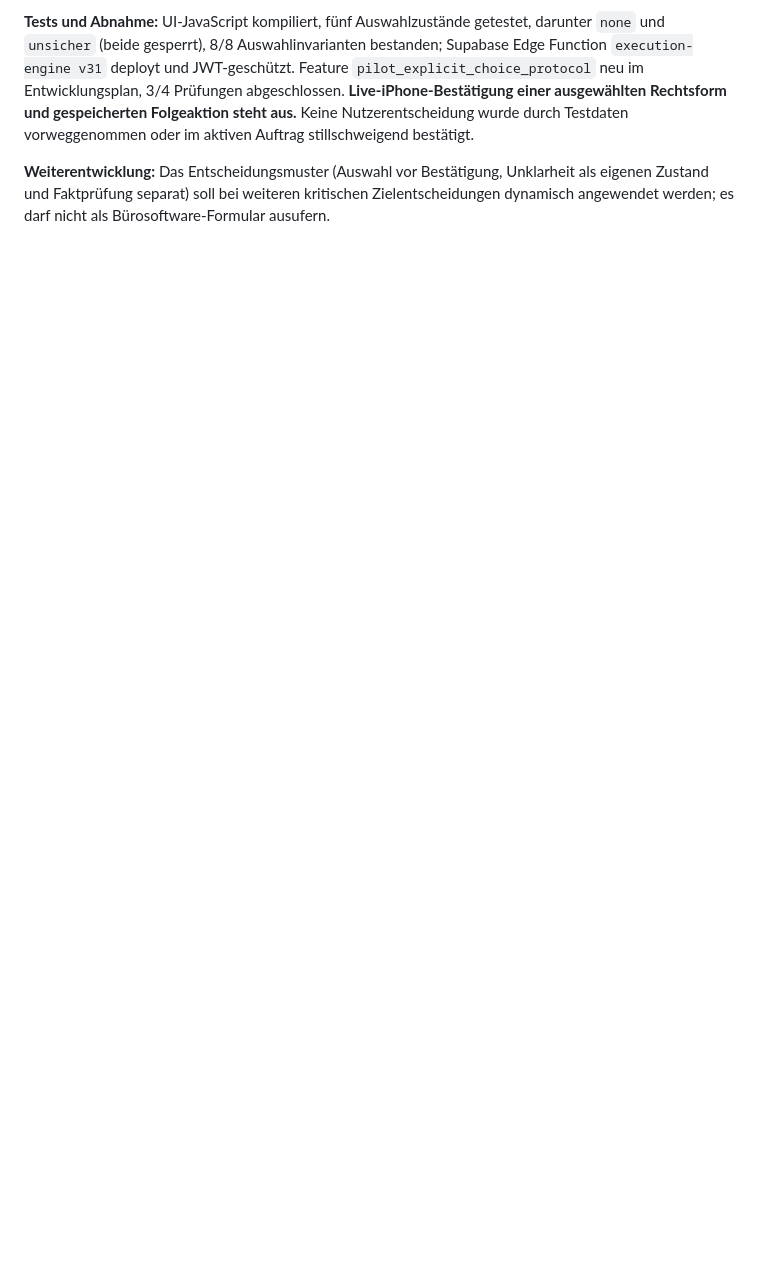
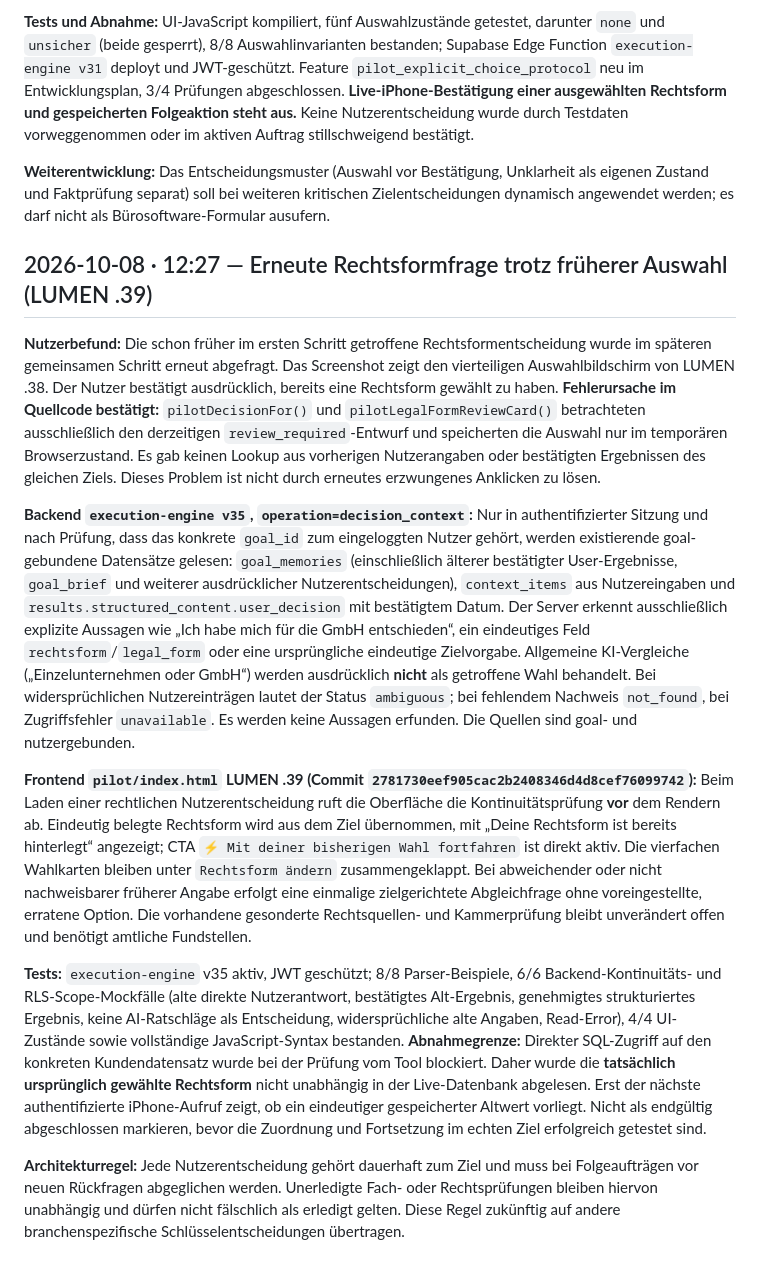
Before and after one commit to neXaro-Solutions/nexaro-solutions-website, a Markdown page: pilot/AUTONOMY_EXECUTION.md, the part around the change. GitHub-like rendering; blank space fills up the shorter version.

Commit message:
docs(pilot): explain goal-specific legal form memory recall and pending iPhone acceptance

```diff
--- a/pilot/AUTONOMY_EXECUTION.md
+++ b/pilot/AUTONOMY_EXECUTION.md
@@ -292,3 +292,16 @@ Der rein optische Flugtest verfügt im Admin-Modus jetzt über eine **temporär
 **Tests und Abnahme:** UI-JavaScript kompiliert, fünf Auswahlzustände getestet, darunter `none` und `unsicher` (beide gesperrt), 8/8 Auswahlinvarianten bestanden; Supabase Edge Function `execution-engine v31` deployt und JWT-geschützt. Feature `pilot_explicit_choice_protocol` neu im Entwicklungsplan, 3/4 Prüfungen abgeschlossen. **Live-iPhone-Bestätigung einer ausgewählten Rechtsform und gespeicherten Folgeaktion steht aus.** Keine Nutzerentscheidung wurde durch Testdaten vorweggenommen oder im aktiven Auftrag stillschweigend bestätigt.
 
 **Weiterentwicklung:** Das Entscheidungsmuster (Auswahl vor Bestätigung, Unklarheit als eigenen Zustand und Faktprüfung separat) soll bei weiteren kritischen Zielentscheidungen dynamisch angewendet werden; es darf nicht als Bürosoftware-Formular ausufern.
+
+
+## 2026-10-08 · 12:27 — Erneute Rechtsformfrage trotz früherer Auswahl (LUMEN .39)
+
+**Nutzerbefund:** Die schon früher im ersten Schritt getroffene Rechtsformentscheidung wurde im späteren gemeinsamen Schritt erneut abgefragt. Das Screenshot zeigt den vierteiligen Auswahlbildschirm von LUMEN .38. Der Nutzer bestätigt ausdrücklich, bereits eine Rechtsform gewählt zu haben. **Fehlerursache im Quellcode bestätigt:** `pilotDecisionFor()` und `pilotLegalFormReviewCard()` betrachteten ausschließlich den derzeitigen `review_required`-Entwurf und speicherten die Auswahl nur im temporären Browserzustand. Es gab keinen Lookup aus vorherigen Nutzerangaben oder bestätigten Ergebnissen des gleichen Ziels. Dieses Problem ist nicht durch erneutes erzwungenes Anklicken zu lösen.
+
+**Backend `execution-engine v35`, `operation=decision_context`:** Nur in authentifizierter Sitzung und nach Prüfung, dass das konkrete `goal_id` zum eingeloggten Nutzer gehört, werden existierende goal-gebundene Datensätze gelesen: `goal_memories` (einschließlich älterer bestätigter User-Ergebnisse, `goal_brief` und weiterer ausdrücklicher Nutzerentscheidungen), `context_items` aus Nutzereingaben und `results.structured_content.user_decision` mit bestätigtem Datum. Der Server erkennt ausschließlich explizite Aussagen wie „Ich habe mich für die GmbH entschieden“, ein eindeutiges Feld `rechtsform`/`legal_form` oder eine ursprüngliche eindeutige Zielvorgabe. Allgemeine KI-Vergleiche („Einzelunternehmen oder GmbH“) werden ausdrücklich **nicht** als getroffene Wahl behandelt. Bei widersprüchlichen Nutzereinträgen lautet der Status `ambiguous`; bei fehlendem Nachweis `not_found`, bei Zugriffsfehler `unavailable`. Es werden keine Aussagen erfunden. Die Quellen sind goal- und nutzergebunden.
+
+**Frontend `pilot/index.html` LUMEN .39 (Commit `2781730eef905cac2b2408346d4d8cef76099742`):** Beim Laden einer rechtlichen Nutzerentscheidung ruft die Oberfläche die Kontinuitätsprüfung **vor** dem Rendern ab. Eindeutig belegte Rechtsform wird aus dem Ziel übernommen, mit „Deine Rechtsform ist bereits hinterlegt“ angezeigt; CTA `⚡ Mit deiner bisherigen Wahl fortfahren` ist direkt aktiv. Die vierfachen Wahlkarten bleiben unter `Rechtsform ändern` zusammengeklappt. Bei abweichender oder nicht nachweisbarer früherer Angabe erfolgt eine einmalige zielgerichtete Abgleichfrage ohne voreingestellte, erratene Option. Die vorhandene gesonderte Rechtsquellen- und Kammerprüfung bleibt unverändert offen und benötigt amtliche Fundstellen.
+
+**Tests:** `execution-engine` v35 aktiv, JWT geschützt; 8/8 Parser-Beispiele, 6/6 Backend-Kontinuitäts- und RLS-Scope-Mockfälle (alte direkte Nutzerantwort, bestätigtes Alt-Ergebnis, genehmigtes strukturiertes Ergebnis, keine AI-Ratschläge als Entscheidung, widersprüchliche alte Angaben, Read-Error), 4/4 UI-Zustände sowie vollständige JavaScript-Syntax bestanden. **Abnahmegrenze:** Direkter SQL-Zugriff auf den konkreten Kundendatensatz wurde bei der Prüfung vom Tool blockiert. Daher wurde die **tatsächlich ursprünglich gewählte Rechtsform** nicht unabhängig in der Live-Datenbank abgelesen. Erst der nächste authentifizierte iPhone-Aufruf zeigt, ob ein eindeutiger gespeicherter Altwert vorliegt. Nicht als endgültig abgeschlossen markieren, bevor die Zuordnung und Fortsetzung im echten Ziel erfolgreich getestet sind.
+
+**Architekturregel:** Jede Nutzerentscheidung gehört dauerhaft zum Ziel und muss bei Folgeaufträgen vor neuen Rückfragen abgeglichen werden. Unerledigte Fach- oder Rechtsprüfungen bleiben hiervon unabhängig und dürfen nicht fälschlich als erledigt gelten. Diese Regel zukünftig auf andere branchenspezifische Schlüsselentscheidungen übertragen.
```
